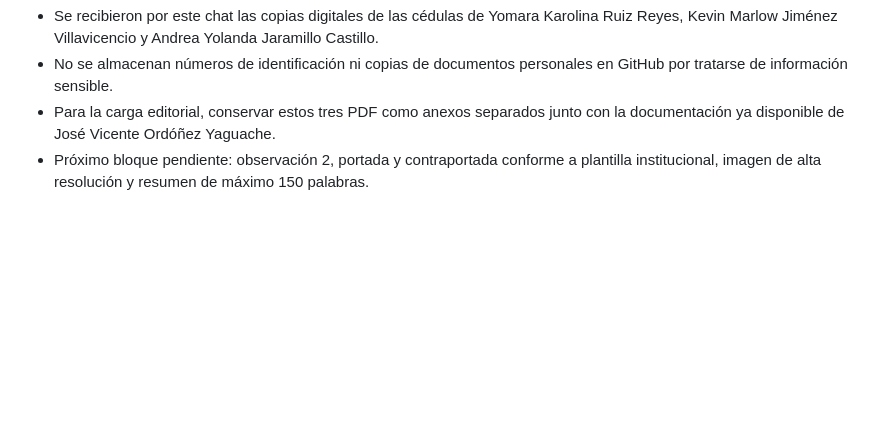
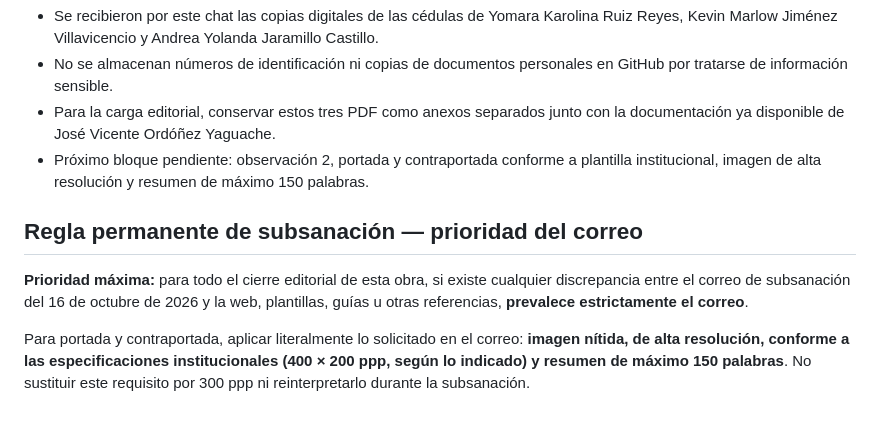
Before and after one commit to josevicente1980/Guia_investigacion_2026, a Markdown page: .agent/memory/CHECKPOINT_ACTUAL.md, the part around the change. Drawn GitHub-style; blank space fills up the shorter version.

Commit message:
docs: fijar prioridad permanente del correo de subsanacion

```diff
--- a/.agent/memory/CHECKPOINT_ACTUAL.md
+++ b/.agent/memory/CHECKPOINT_ACTUAL.md
@@ -131,3 +131,9 @@ Estado: **PASS documental para la observación 1 del correo de subsanación**.
 - No se almacenan números de identificación ni copias de documentos personales en GitHub por tratarse de información sensible.
 - Para la carga editorial, conservar estos tres PDF como anexos separados junto con la documentación ya disponible de José Vicente Ordóñez Yaguache.
 - Próximo bloque pendiente: observación 2, portada y contraportada conforme a plantilla institucional, imagen de alta resolución y resumen de máximo 150 palabras.
+
+## Regla permanente de subsanación — prioridad del correo
+
+**Prioridad máxima:** para todo el cierre editorial de esta obra, si existe cualquier discrepancia entre el correo de subsanación del 16 de octubre de 2026 y la web, plantillas, guías u otras referencias, **prevalece estrictamente el correo**.
+
+Para portada y contraportada, aplicar literalmente lo solicitado en el correo: **imagen nítida, de alta resolución, conforme a las especificaciones institucionales (400 × 200 ppp, según lo indicado) y resumen de máximo 150 palabras**. No sustituir este requisito por 300 ppp ni reinterpretarlo durante la subsanación.
```
